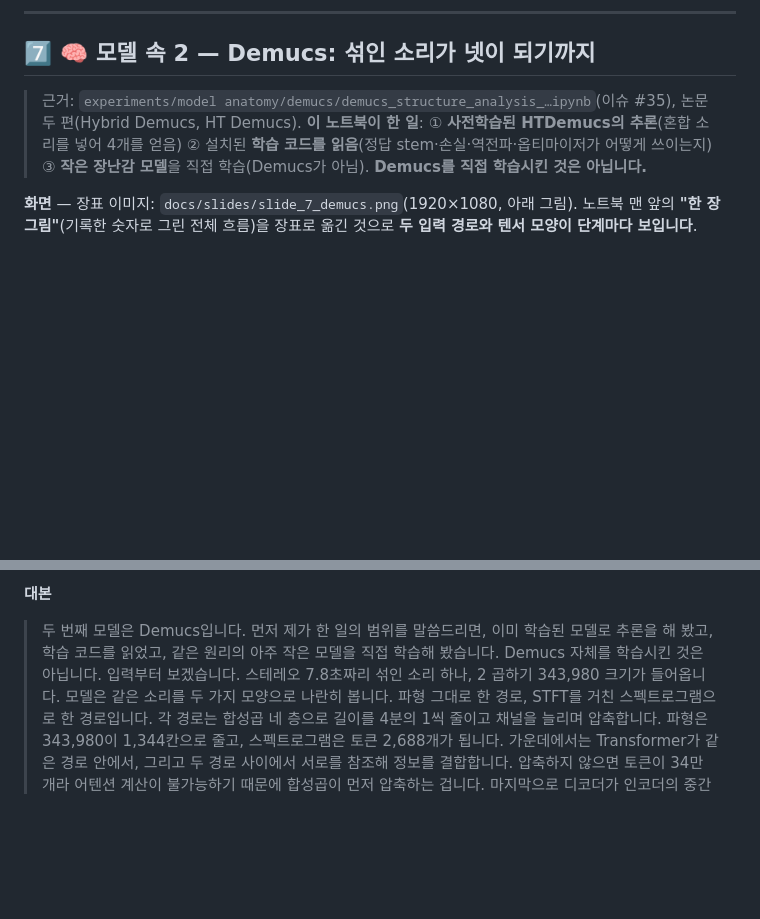
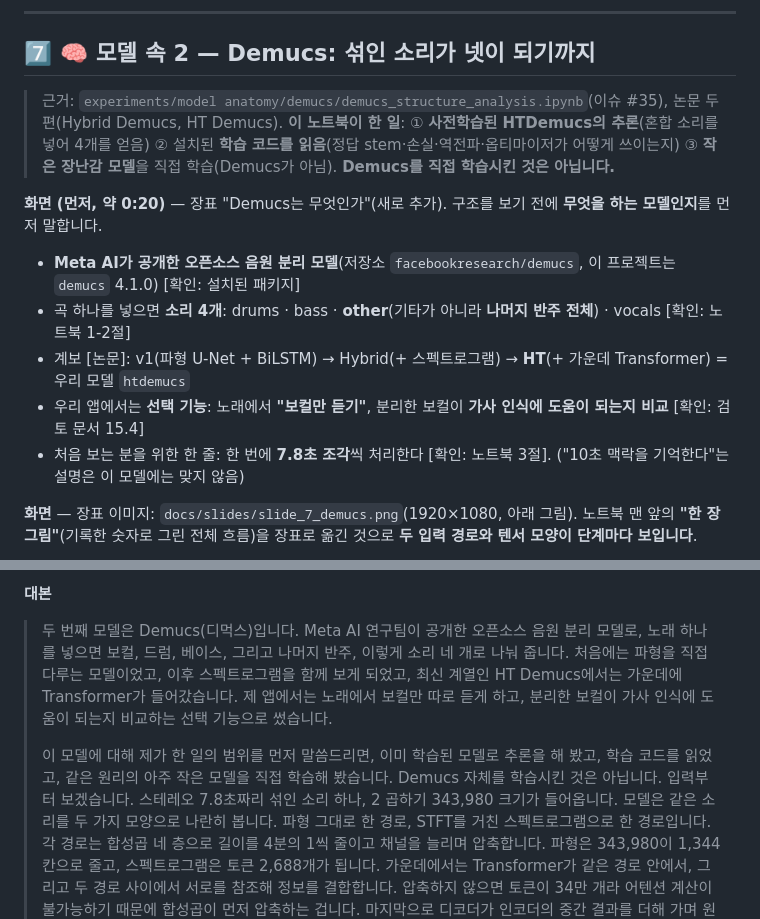
Before and after one commit to greenkey20/song-lingo, a Markdown page: docs/발표_대본_20261112.md, 2 parts joined by grey strips. GitHub-like rendering; blank space fills up the shorter version.

```diff
--- a/docs/발표_대본_20261112.md
+++ b/docs/발표_대본_20261112.md
@@ -186,7 +186,14 @@
 
 ## 7️⃣ 🧠 모델 속 2 — Demucs: 섞인 소리가 넷이 되기까지
 
-> 근거: `experiments/model anatomy/demucs/demucs_structure_analysis_…ipynb`(이슈 #35), 논문 두 편(Hybrid Demucs, HT Demucs). **이 노트북이 한 일**: ① **사전학습된 HTDemucs의 추론**(혼합 소리를 넣어 4개를 얻음) ② 설치된 **학습 코드를 읽음**(정답 stem·손실·역전파·옵티마이저가 어떻게 쓰이는지) ③ **작은 장난감 모델**을 직접 학습(Demucs가 아님). **Demucs를 직접 학습시킨 것은 아닙니다.**
+> 근거: `experiments/model anatomy/demucs/demucs_structure_analysis.ipynb`(이슈 #35), 논문 두 편(Hybrid Demucs, HT Demucs). **이 노트북이 한 일**: ① **사전학습된 HTDemucs의 추론**(혼합 소리를 넣어 4개를 얻음) ② 설치된 **학습 코드를 읽음**(정답 stem·손실·역전파·옵티마이저가 어떻게 쓰이는지) ③ **작은 장난감 모델**을 직접 학습(Demucs가 아님). **Demucs를 직접 학습시킨 것은 아닙니다.**
+
+**화면 (먼저, 약 0:20)** — 장표 "Demucs는 무엇인가"(새로 추가). 구조를 보기 전에 **무엇을 하는 모델인지**를 먼저 말합니다.
+- **Meta AI가 공개한 오픈소스 음원 분리 모델**(저장소 `facebookresearch/demucs`, 이 프로젝트는 `demucs` 4.1.0) [확인: 설치된 패키지]
+- 곡 하나를 넣으면 **소리 4개**: drums · bass · **other**(기타가 아니라 **나머지 반주 전체**) · vocals [확인: 노트북 1-2절]
+- 계보 [논문]: v1(파형 U-Net + BiLSTM) → Hybrid(+ 스펙트로그램) → **HT**(+ 가운데 Transformer) = 우리 모델 `htdemucs`
+- 우리 앱에서는 **선택 기능**: 노래에서 **"보컬만 듣기"**, 분리한 보컬이 **가사 인식에 도움이 되는지 비교** [확인: 검토 문서 15.4]
+- 처음 보는 분을 위한 한 줄: 한 번에 **7.8초 조각**씩 처리한다 [확인: 노트북 3절]. ("10초 맥락을 기억한다"는 설명은 이 모델에는 맞지 않음)
 
 **화면** — 장표 이미지: `docs/slides/slide_7_demucs.png`(1920×1080, 아래 그림). 노트북 맨 앞의 **"한 장 그림"**(기록한 숫자로 그린 전체 흐름)을 장표로 옮긴 것으로 **두 입력 경로와 텐서 모양이 단계마다 보입니다**.
 
@@ -214,7 +221,9 @@
 - **못 본 것 [미확인]**: 어텐션 가중치(무엇을 참고하는지), 파형 가지·스펙트로그램 가지가 학습으로 각각 무엇을 맡는지
 
 **대본**
-> 두 번째 모델은 Demucs입니다. 먼저 제가 한 일의 범위를 말씀드리면, 이미 학습된 모델로 추론을 해 봤고, 학습 코드를 읽었고, 같은 원리의 아주 작은 모델을 직접 학습해 봤습니다. Demucs 자체를 학습시킨 것은 아닙니다.
+> 두 번째 모델은 Demucs(디먹스)입니다. Meta AI 연구팀이 공개한 오픈소스 음원 분리 모델로, 노래 하나를 넣으면 보컬, 드럼, 베이스, 그리고 나머지 반주, 이렇게 소리 네 개로 나눠 줍니다. 처음에는 파형을 직접 다루는 모델이었고, 이후 스펙트로그램을 함께 보게 되었고, 최신 계열인 HT Demucs에서는 가운데에 Transformer가 들어갔습니다. 제 앱에서는 노래에서 보컬만 따로 듣게 하고, 분리한 보컬이 가사 인식에 도움이 되는지 비교하는 선택 기능으로 썼습니다.
+>
+> 이 모델에 대해 제가 한 일의 범위를 먼저 말씀드리면, 이미 학습된 모델로 추론을 해 봤고, 학습 코드를 읽었고, 같은 원리의 아주 작은 모델을 직접 학습해 봤습니다. Demucs 자체를 학습시킨 것은 아닙니다.
 > 입력부터 보겠습니다. 스테레오 7.8초짜리 섞인 소리 하나, 2 곱하기 343,980 크기가 들어옵니다. 모델은 같은 소리를 두 가지 모양으로 나란히 봅니다. 파형 그대로 한 경로, STFT를 거친 스펙트로그램으로 한 경로입니다. 각 경로는 합성곱 네 층으로 길이를 4분의 1씩 줄이고 채널을 늘리며 압축합니다. 파형은 343,980이 1,344칸으로 줄고, 스펙트로그램은 토큰 2,688개가 됩니다.
 > 가운데에서는 Transformer가 같은 경로 안에서, 그리고 두 경로 사이에서 서로를 참조해 정보를 결합합니다. 압축하지 않으면 토큰이 34만 개라 어텐션 계산이 불가능하기 때문에 합성곱이 먼저 압축하는 겁니다. 마지막으로 디코더가 인코더의 중간 결과를 더해 가며 원래 크기로 복원해 소리 네 개를 냅니다. 파라미터 4,198만 개 중 75퍼센트가 Transformer에 있지만, 이것은 숫자의 개수 비중이지 연산량이나 중요도는 아닙니다.
 > 저는 LSTM과 Attention을 자연어 모델로 배웠기 때문에 왜 소리에 쓰이는지가 궁금했습니다. 같은 LSTM 층에 단어 임베딩과 음향 특징을 번갈아 넣어 봤더니 똑같이 계산됐고, 소리에서는 합성곱이 그 벡터의 열을 만들어 줍니다. 수업 6강의 음성 모델도 같은 구조였습니다.
```
Also changed, not shown: other parts of docs/발표_대본_20261112.md (+9 -9 lines), CLAUDE.md (+1 -1 lines), docs/slides/slide_7-2_compare.png, 3 other files.
